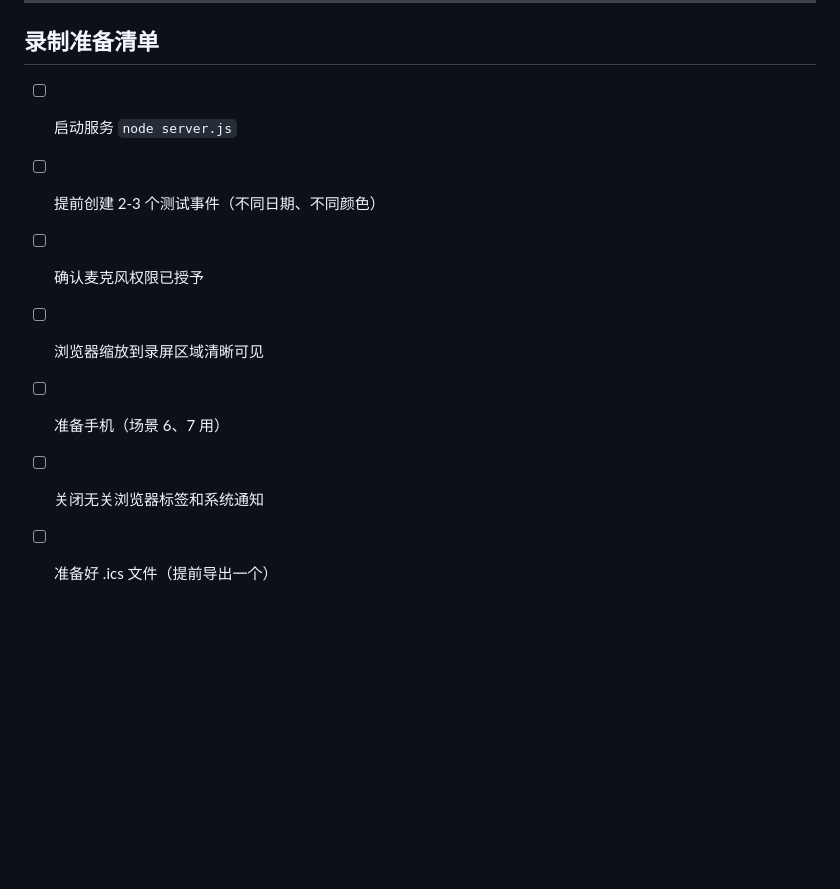
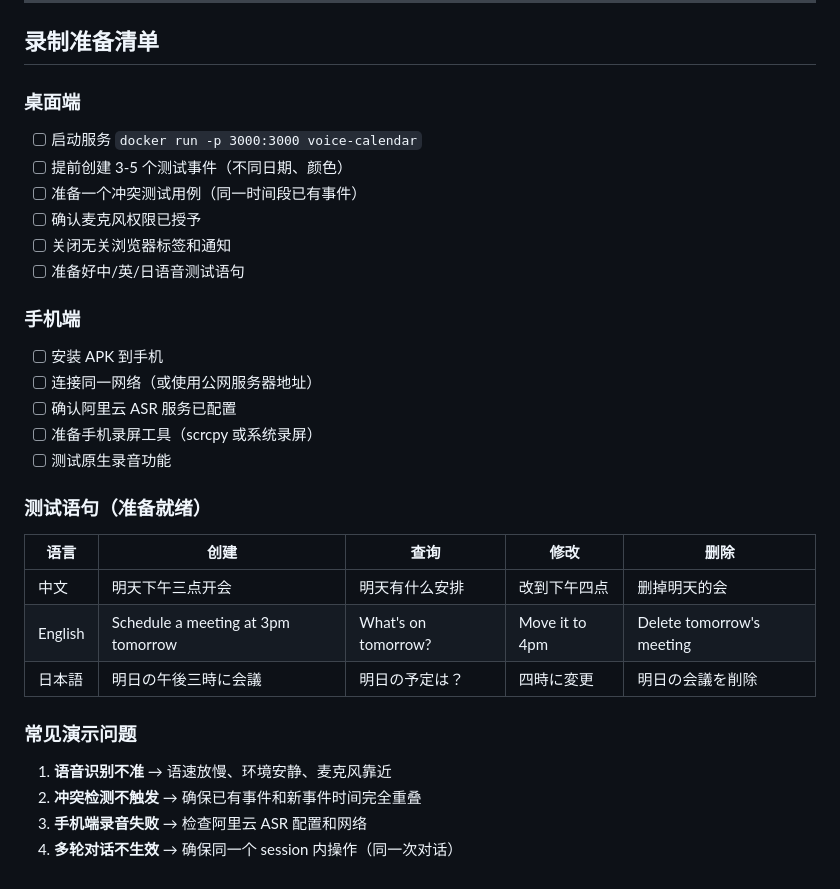
Before and after one commit to Strein-Hans/voice_calander, a Markdown page: docs/DEMO_SCRIPT.md, the part around one of its changes. Drawn GitHub-style; blank space fills up the shorter version.

```diff
--- a/docs/DEMO_SCRIPT.md
+++ b/docs/DEMO_SCRIPT.md
@@ -168,10 +155,30 @@ License: MIT
 
 ## 录制准备清单
 
-- [ ] 启动服务 `node server.js`
-- [ ] 提前创建 2-3 个测试事件（不同日期、不同颜色）
+### 桌面端
+- [ ] 启动服务 `docker run -p 3000:3000 voice-calendar`
+- [ ] 提前创建 3-5 个测试事件（不同日期、颜色）
+- [ ] 准备一个冲突测试用例（同一时间段已有事件）
 - [ ] 确认麦克风权限已授予
-- [ ] 浏览器缩放到录屏区域清晰可见
-- [ ] 准备手机（场景 6、7 用）
-- [ ] 关闭无关浏览器标签和系统通知
-- [ ] 准备好 .ics 文件（提前导出一个）
+- [ ] 关闭无关浏览器标签和通知
+- [ ] 准备好中/英/日语音测试语句
+
+### 手机端
+- [ ] 安装 APK 到手机
+- [ ] 连接同一网络（或使用公网服务器地址）
+- [ ] 确认阿里云 ASR 服务已配置
+- [ ] 准备手机录屏工具（scrcpy 或系统录屏）
+- [ ] 测试原生录音功能
+
+### 测试语句（准备就绪）
+| 语言 | 创建 | 查询 | 修改 | 删除 |
+|------|------|------|------|------|
+| 中文 | 明天下午三点开会 | 明天有什么安排 | 改到下午四点 | 删掉明天的会 |
+| English | Schedule a meeting at 3pm tomorrow | What's on tomorrow? | Move it to 4pm | Delete tomorrow's meeting |
+| 日本語 | 明日の午後三時に会議 | 明日の予定は？ | 四時に変更 | 明日の会議を削除 |
+
+### 常见演示问题
+1. **语音识别不准** → 语速放慢、环境安静、麦克风靠近
+2. **冲突检测不触发** → 确保已有事件和新事件时间完全重叠
+3. **手机端录音失败** → 检查阿里云 ASR 配置和网络
+4. **多轮对话不生效** → 确保同一个 session 内操作（同一次对话）
```
Also changed, not shown: other parts of docs/DEMO_SCRIPT.md (+84 -97 lines).
